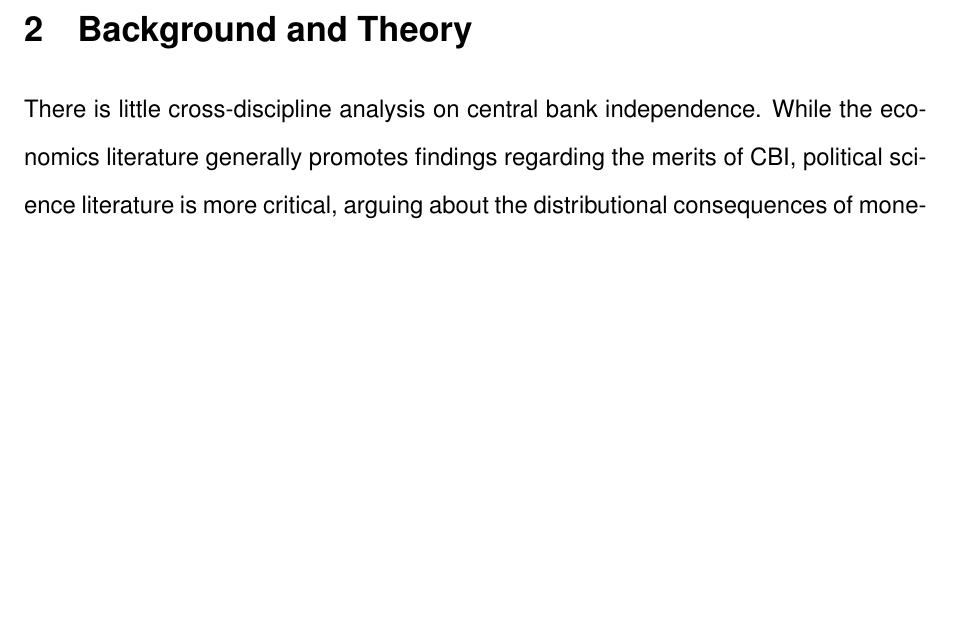
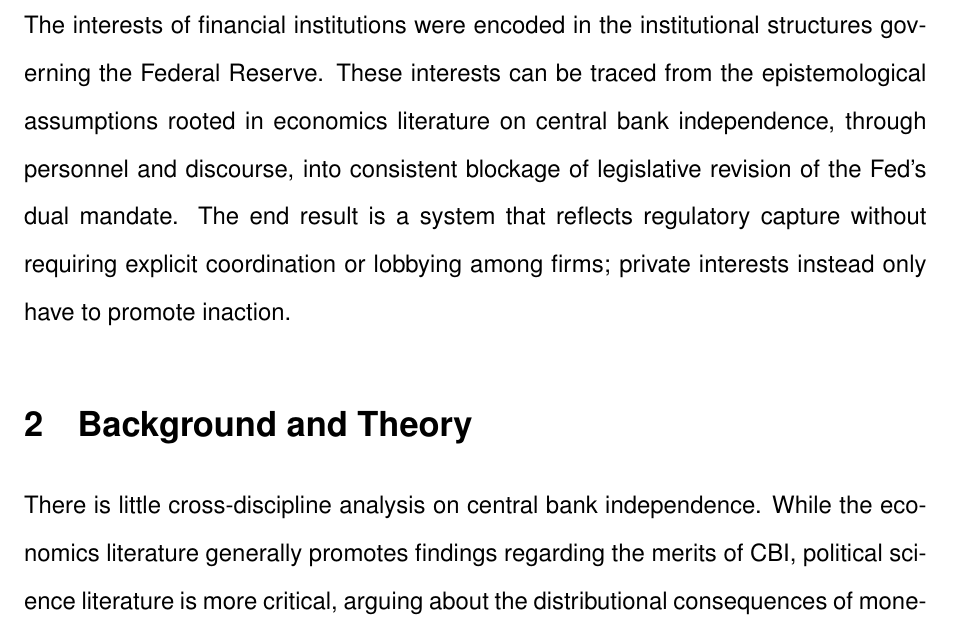
Before and after one commit to MarchalG1/LSE-Dissertation, a LaTeX document (main.tex): part of page 4 of 8 before the commit and part of page 4 of 9 after it, cut at the place of the change, the shorter picture padded with empty space. Compiled offline with pdfLaTeX.

Commit message:
Updated thesis

```diff
--- a/main.tex
+++ b/main.tex
@@ -104,8 +104,7 @@ My abstract goes here
 \newpage
 \section{Introduction}
 
-%Political science and economics literatures have significantly different conceptions of central bank independence (CBI). While economists determine that the literature is settled and the CBI has clear benefits for the functioning of monetary policy, minimizing inflation, and overall welfare benefits, political science literature points to distributional consequences and the harms CBI plays on democractic institutions. To date, there has been little cross-discipline analysis between these two fields. The result is to sets of literatures that rarely engage with each other, despite having significant implications for each other.
-
+The interests of financial institutions were encoded in the institutional structures governing the Federal Reserve. These interests can be traced from the epistemological assumptions rooted in economics literature on central bank independence, through personnel and discourse, into consistent blockage of legislative revision of the Fed's dual mandate. The end result is a system that reflects regulatory capture without requiring explicit coordination or lobbying among firms; private interests instead only have to promote inaction.
 
 
 \section{Background and Theory}
```
